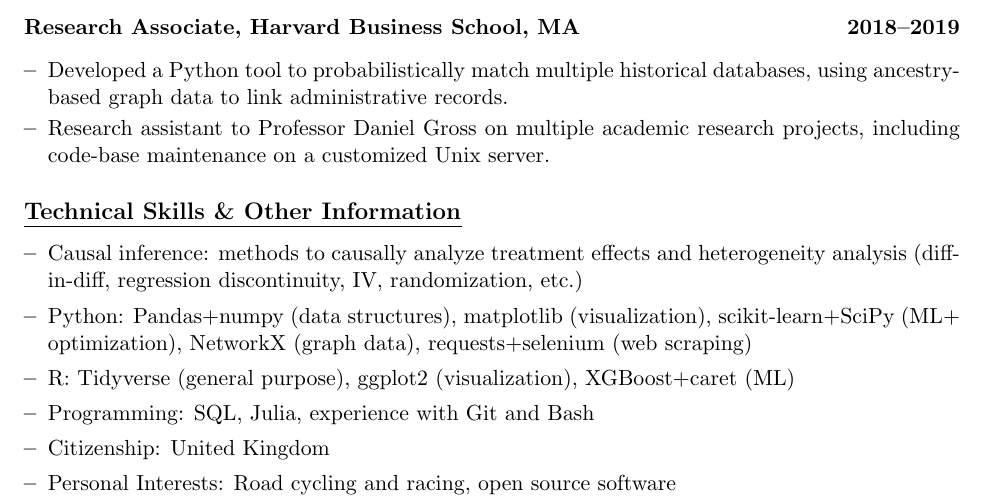
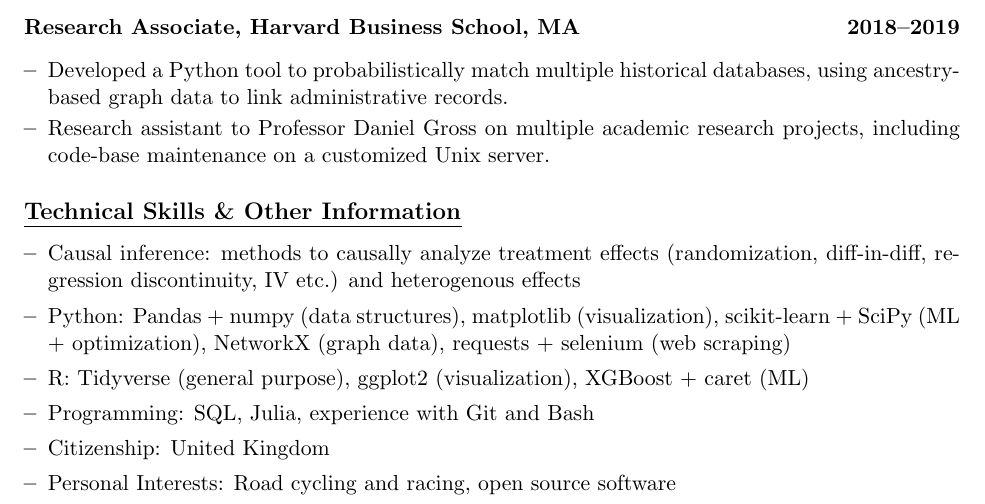
Before and after one commit to shoganhennessy/shoganhennessy.github.io, a LaTeX CV (files/cv/resume-shoganhennessy.tex): part of the page, cut so that both start at the same text. Compiled offline with pdfLaTeX.

Commit message:
adjust about.

```diff
--- a/files/cv/resume-shoganhennessy.tex
+++ b/files/cv/resume-shoganhennessy.tex
@@ -91,10 +91,10 @@
 %% Technical Skills
 \subsection*{Technical Skills \& Other Information}
 \begin{enumerate}[itemsep=0pt, label={\textbf{--}}, leftmargin=12pt]
-    \item Causal inference: methods to causally analyze treatment effects and heterogeneity analysis
-    (diff-in-diff, regression discontinuity, IV, randomization, etc.)
-    \item Python: Pandas$+$numpy (data structures), matplotlib (visualization), scikit-learn$+$SciPy (ML$+$ optimization), NetworkX (graph data), requests$+$selenium (web scraping)
-    \item R: Tidyverse (general purpose), ggplot2 (visualization), XGBoost$+$caret (ML)
+    \item Causal inference: methods to causally analyze treatment effects
+    (randomization, diff-in-diff, regression discontinuity, IV etc.) and heterogenous effects
+    \item Python: Pandas $+$ numpy (data structures), matplotlib (visualization), scikit-learn $+$ SciPy (ML $+$ optimization), NetworkX (graph data), requests $+$ selenium (web scraping)
+    \item R: Tidyverse (general purpose), ggplot2 (visualization), XGBoost $+$ caret (ML)
     \item Programming: SQL, Julia,  experience with Git and Bash
     \item Citizenship: United Kingdom %, Ireland
     \item Personal Interests: Road cycling and racing, open source software
```
Also changed, not shown: files/cv/resume-shoganhennessy.pdf.
